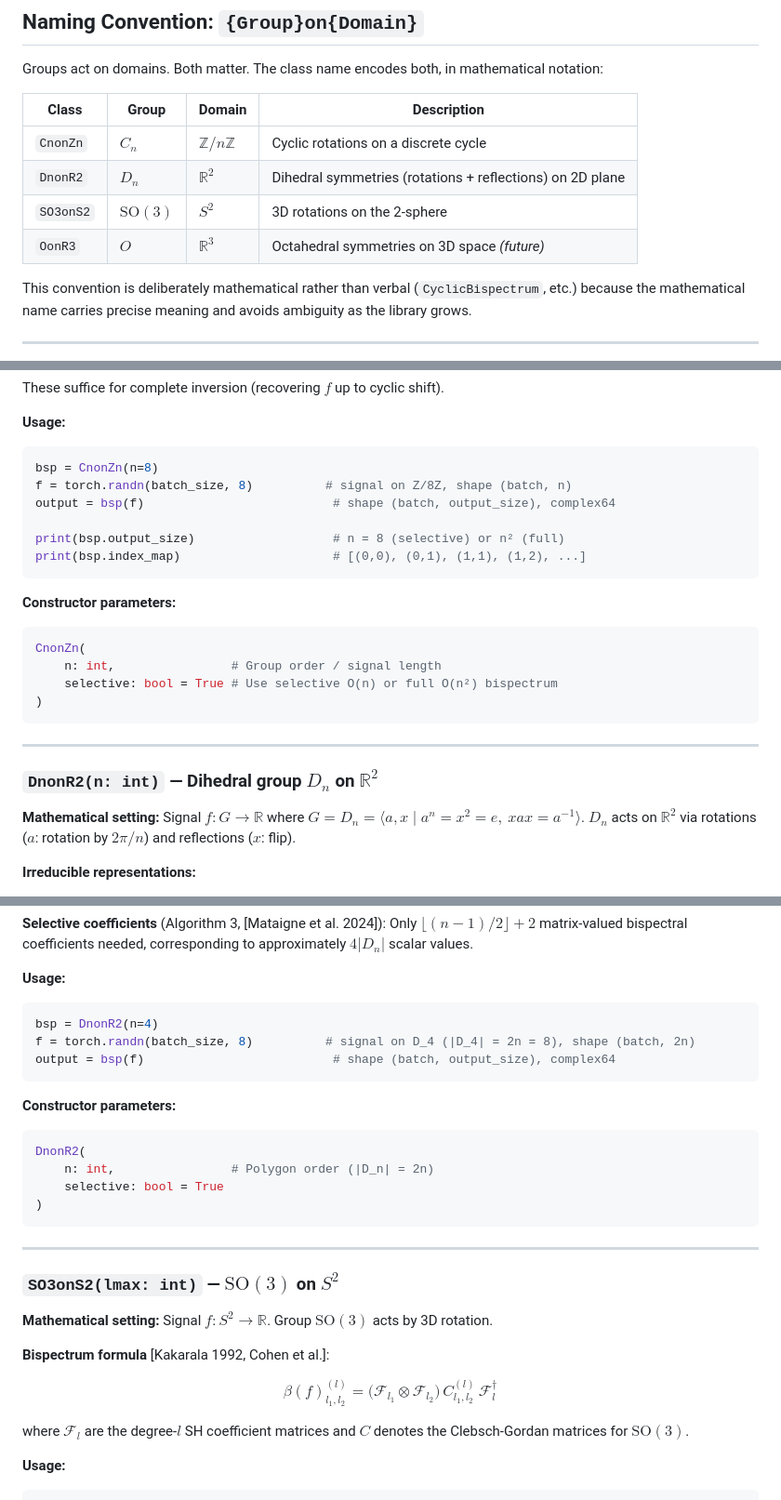
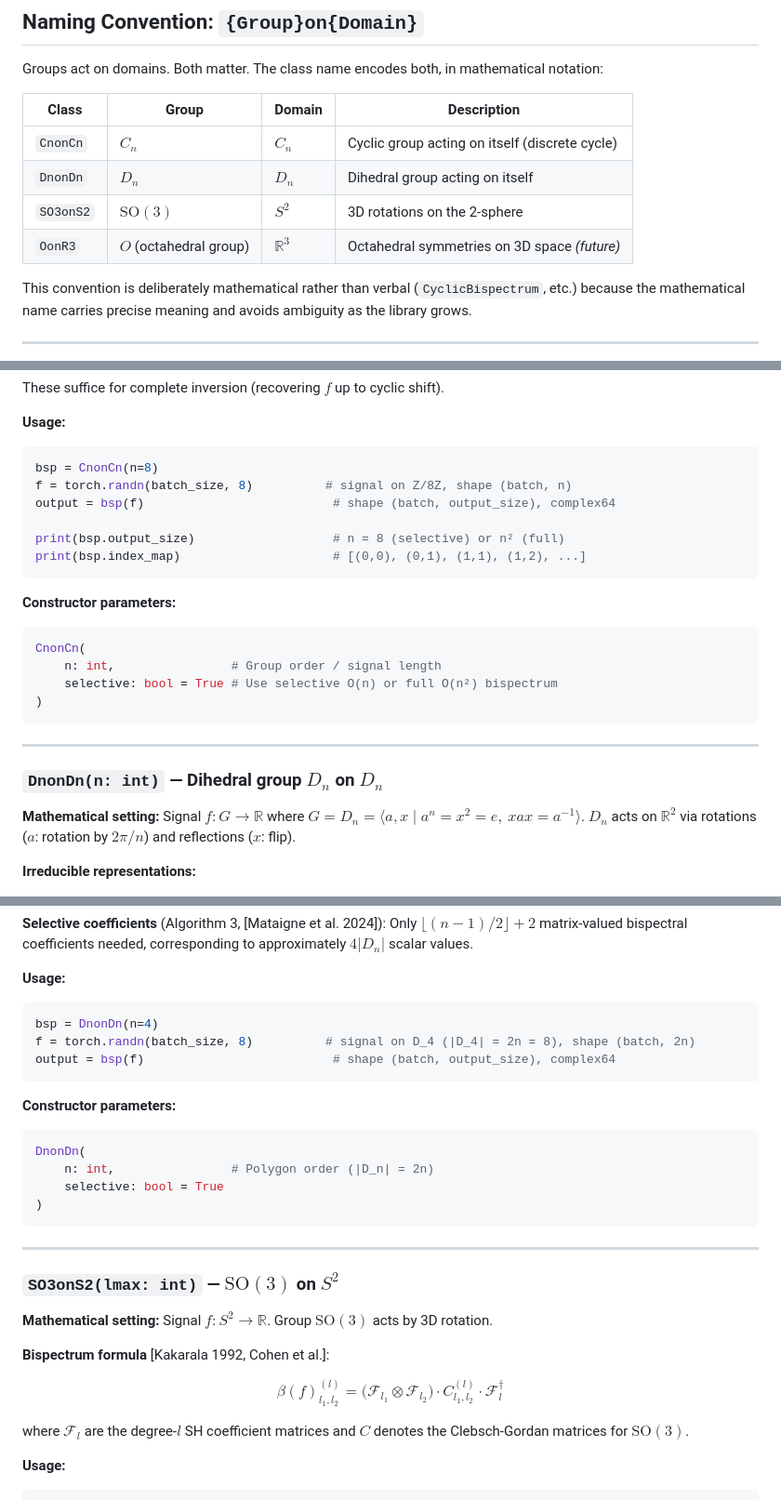
Before and after one commit to geometric-intelligence/bispectrum, a Markdown page: DESIGN.md, 3 parts joined by grey strips. Shown at 93% size. GitHub-like rendering.

````diff
--- a/DESIGN.md
+++ b/DESIGN.md
@@ -43,10 +43,10 @@ Groups act on domains. Both matter. The class name encodes both, in mathematical
 
 | Class | Group | Domain | Description |
 |---|---|---|---|
-| `CnonZn` | $C_n$ | $\mathbb{Z}/n\mathbb{Z}$ | Cyclic rotations on a discrete cycle |
-| `DnonR2` | $D_n$ | $\mathbb{R}^2$ | Dihedral symmetries (rotations + reflections) on 2D plane |
+| `CnonCn` | $C_n$ | $C_n$ | Cyclic group acting on itself (discrete cycle) |
+| `DnonDn` | $D_n$ | $D_n$ | Dihedral group acting on itself |
 | `SO3onS2` | $\mathrm{SO}(3)$ | $S^2$ | 3D rotations on the 2-sphere |
-| `OonR3` | $O$ | $\mathbb{R}^3$ | Octahedral symmetries on 3D space *(future)* |
+| `OonR3` | $O$ (octahedral group) | $\mathbb{R}^3$ | Octahedral symmetries on 3D space *(future)* |
 
 This convention is deliberately mathematical rather than verbal (`CyclicBispectrum`, etc.) because the mathematical name carries precise meaning and avoids ambiguity as the library grows.
 
@@ -120,7 +127,7 @@ These suffice for complete inversion (recovering $f$ up to cyclic shift).
 
 **Usage:**
 ```python
-bsp = CnonZn(n=8)
+bsp = CnonCn(n=8)
 f = torch.randn(batch_size, 8)          # signal on Z/8Z, shape (batch, n)
 output = bsp(f)                          # shape (batch, output_size), complex64
 
@@ -130,7 +137,7 @@ print(bsp.index_map)                     # [(0,0), (0,1), (1,1), (1,2), ...]
 
 **Constructor parameters:**
 ```python
-CnonZn(
+CnonCn(
     n: int,                # Group order / signal length
     selective: bool = True # Use selective O(n) or full O(n²) bispectrum
 )
@@ -138,7 +145,7 @@ CnonZn(
 
 ---
 
-### `DnonR2(n: int)` — Dihedral group $D_n$ on $\mathbb{R}^2$
+### `DnonDn(n: int)` — Dihedral group $D_n$ on $D_n$
 
 **Mathematical setting:**
 Signal $f: G \to \mathbb{R}$ where $G = D_n = \langle a, x \mid a^n = x^2 = e,\ xax = a^{-1} \rangle$.
@@ -156,14 +163,14 @@ Only $\lfloor(n-1)/2\rfloor + 2$ matrix-valued bispectral coefficients needed, c
 
 **Usage:**
 ```python
-bsp = DnonR2(n=4)
+bsp = DnonDn(n=4)
 f = torch.randn(batch_size, 8)          # signal on D_4 (|D_4| = 2n = 8), shape (batch, 2n)
 output = bsp(f)                          # shape (batch, output_size), complex64
 ```
 
 **Constructor parameters:**
 ```python
-DnonR2(
+DnonDn(
     n: int,                # Polygon order (|D_n| = 2n)
     selective: bool = True
 )
@@ -178,7 +185,7 @@ Signal $f: S^2 \to \mathbb{R}$. Group $\mathrm{SO}(3)$ acts by 3D rotation.
 
 **Bispectrum formula** [Kakarala 1992, Cohen et al.]:
 
-$$\beta(f)_{l_1, l_2}^{(l)} = \bigl(\mathcal{F}_{l_1} \otimes \mathcal{F}_{l_2}\bigr)\, C_{l_1, l_2}^{(l)}\, \mathcal{F}_l^\dagger$$
+$$\beta(f)_{l_1, l_2}^{(l)} = \bigl(\mathcal{F}_{l_1} \otimes \mathcal{F}_{l_2}\bigr) \cdot C_{l_1, l_2}^{(l)} \cdot \mathcal{F}_l^\dagger$$
 
 where $\mathcal{F}_l$ are the degree-$l$ SH coefficient matrices and $C$ denotes the Clebsch-Gordan matrices for $\mathrm{SO}(3)$.
 
````
Also changed, not shown: other parts of DESIGN.md (+28 -19 lines).
